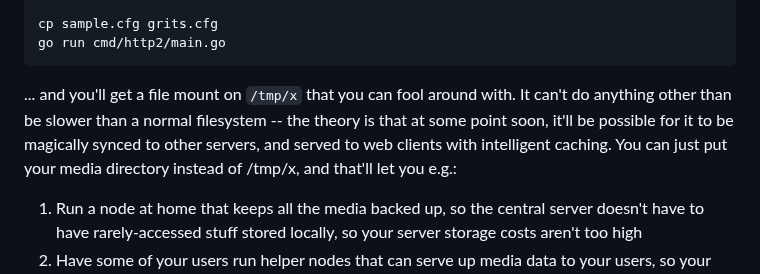
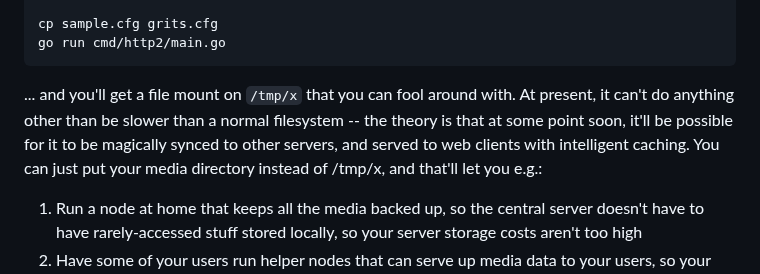
Before and after one commit to andrewmoise/grits, a Markdown page: README.md, the part around the change. GitHub-like rendering.

Commit message:
More documentation tweaks

````diff
--- a/README.md
+++ b/README.md
@@ -24,7 +24,7 @@ cp sample.cfg grits.cfg
 go run cmd/http2/main.go
 ```
 
-... and you'll get a file mount on `/tmp/x` that you can fool around with. It can't do anything other than be slower than a normal filesystem -- the theory is that at some point soon, it'll be possible for it to be magically synced to other servers, and served to web clients with intelligent caching. You can just put your media directory instead of /tmp/x, and that'll let you e.g.:
+... and you'll get a file mount on `/tmp/x` that you can fool around with. At present, it can't do anything other than be slower than a normal filesystem -- the theory is that at some point soon, it'll be possible for it to be magically synced to other servers, and served to web clients with intelligent caching. You can just put your media directory instead of /tmp/x, and that'll let you e.g.:
 
 1. Run a node at home that keeps all the media backed up, so the central server doesn't have to have rarely-accessed stuff stored locally, so your server storage costs aren't too high
 2. Have some of your users run helper nodes that can serve up media data to your users, so your server bandwidth costs aren't too high
````
